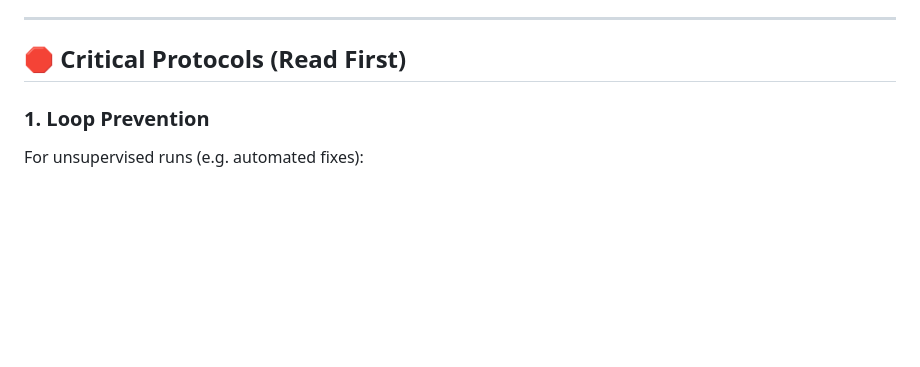
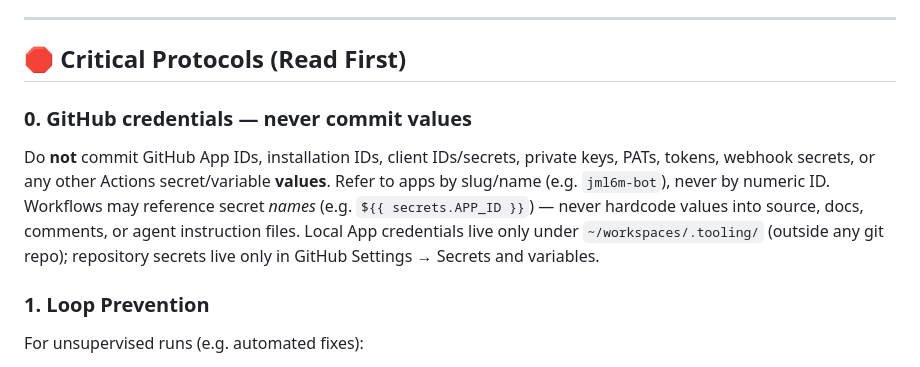
Before and after one commit to jml6m/fas-js, a Markdown page: AGENTS.md, the part around the change. Drawn GitHub-style; blank space fills up the shorter version.

Commit message:
docs: forbid committing GitHub credential values in agent instructions

```diff
--- a/AGENTS.md
+++ b/AGENTS.md
@@ -11,6 +11,17 @@
 ---
 
 ## 🛑 Critical Protocols (Read First)
+
+### 0. GitHub credentials — never commit values
+
+
+Do **not** commit GitHub App IDs, installation IDs, client IDs/secrets, private keys,
+PATs, tokens, webhook secrets, or any other Actions secret/variable **values**. Refer
+to apps by slug/name (e.g. `jml6m-bot`), never by numeric ID. Workflows may reference
+secret *names* (e.g. `${{ secrets.APP_ID }}`) — never hardcode values into source,
+docs, comments, or agent instruction files. Local App credentials live only under
+`~/workspaces/.tooling/` (outside any git repo); repository secrets live only in
+GitHub Settings → Secrets and variables.
 
 ### 1. Loop Prevention
 
```
